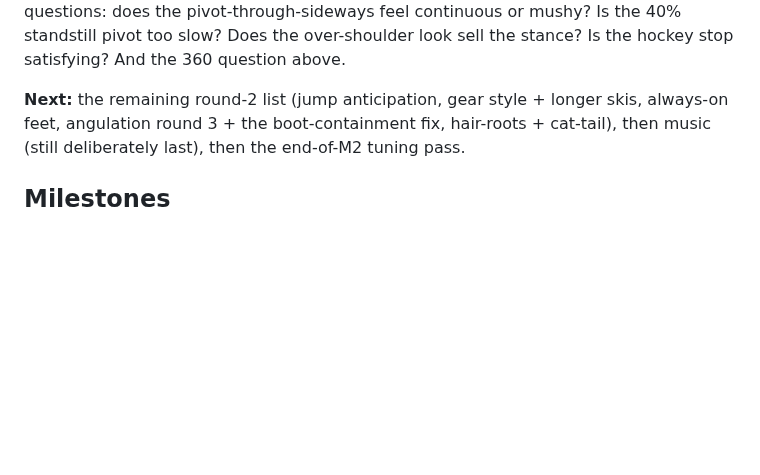
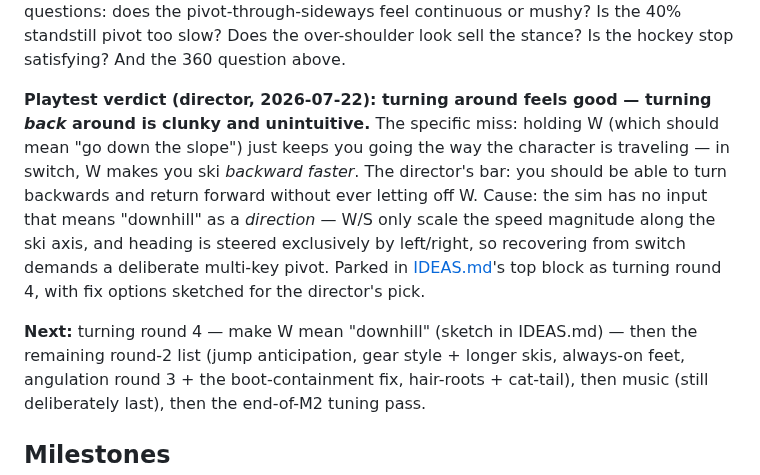
Before and after one commit to joshuawigginton11056-boop/toebeans, a Markdown page: ROADMAP.md, the part around the change. Drawn GitHub-style; blank space fills up the shorter version.

```diff
--- a/ROADMAP.md
+++ b/ROADMAP.md
@@ -2129,7 +2129,20 @@ mushy? Is the 40% standstill pivot too slow? Does the over-shoulder look
 sell the stance? Is the hockey stop satisfying? And the 360 question
 above.
 
-**Next:** the remaining round-2 list (jump anticipation, gear style +
+**Playtest verdict (director, 2026-07-22): turning around feels good —
+turning *back* around is clunky and unintuitive.** The specific miss:
+holding W (which should mean "go down the slope") just keeps you going
+the way the character is traveling — in switch, W makes you ski
+*backward faster*. The director's bar: you should be able to turn
+backwards and return forward without ever letting off W. Cause: the sim
+has no input that means "downhill" as a *direction* — W/S only scale the
+speed magnitude along the ski axis, and heading is steered exclusively
+by left/right, so recovering from switch demands a deliberate multi-key
+pivot. Parked in [IDEAS.md](IDEAS.md)'s top block as turning round 4,
+with fix options sketched for the director's pick.
+
+**Next:** turning round 4 — make W mean "downhill" (sketch in IDEAS.md)
+— then the remaining round-2 list (jump anticipation, gear style +
 longer skis, always-on feet, angulation round 3 + the boot-containment
 fix, hair-roots + cat-tail), then music (still deliberately last), then
 the end-of-M2 tuning pass.
```
Also changed, not shown: IDEAS.md (+43 -0 lines).
